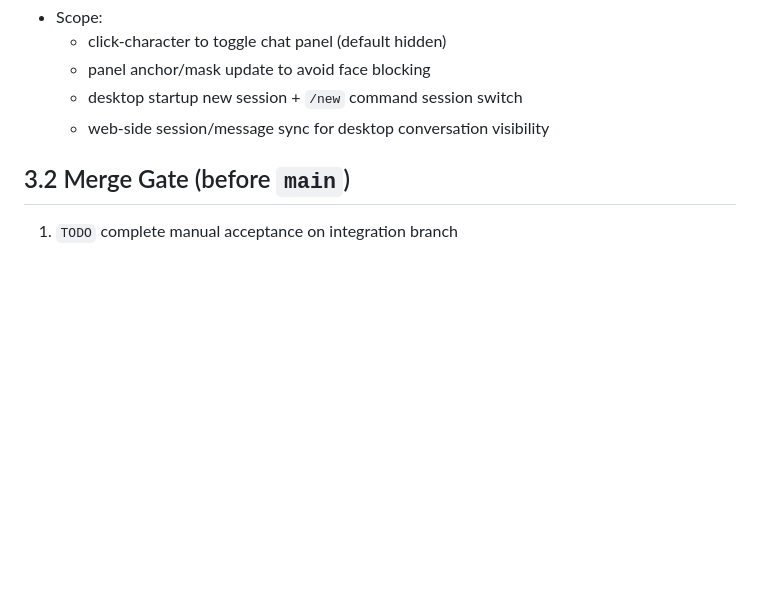
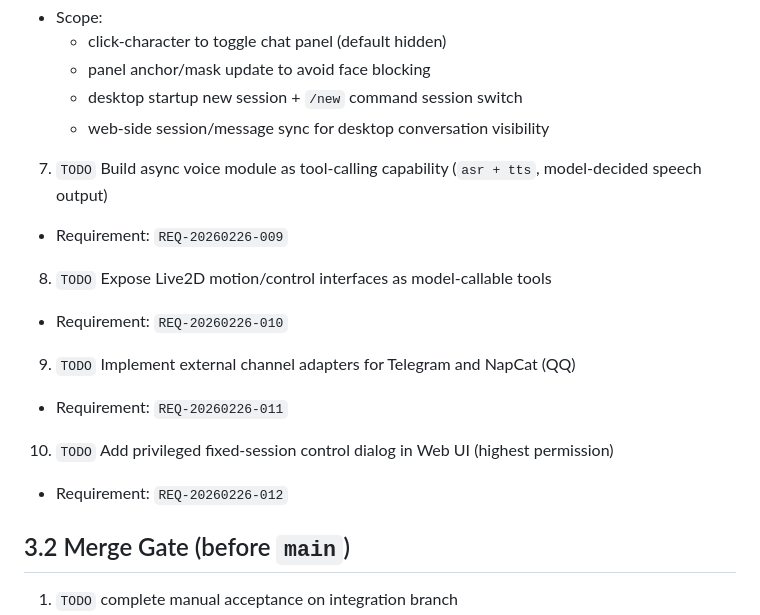
Before and after one commit to sdyzjx/desktop-ai-native-runtime, a Markdown page: PROGRESS_TODO.md, the part around one of its changes. Rendered like a GitHub page; blank space fills up the shorter version.

Commit message:
docs(todo): add voice/live2d/adapters/admin-session requirements

```diff
--- a/PROGRESS_TODO.md
+++ b/PROGRESS_TODO.md
@@ -85,6 +85,18 @@ Branch: `codex/feature/electron-desktop`
   - panel anchor/mask update to avoid face blocking
   - desktop startup new session + `/new` command session switch
   - web-side session/message sync for desktop conversation visibility
+
+7. `TODO` Build async voice module as tool-calling capability (`asr + tts`, model-decided speech output)
+- Requirement: `REQ-20260226-009`
+
+8. `TODO` Expose Live2D motion/control interfaces as model-callable tools
+- Requirement: `REQ-20260226-010`
+
+9. `TODO` Implement external channel adapters for Telegram and NapCat (QQ)
+- Requirement: `REQ-20260226-011`
+
+10. `TODO` Add privileged fixed-session control dialog in Web UI (highest permission)
+- Requirement: `REQ-20260226-012`
 
 ## 3.2 Merge Gate (before `main`)
 
```
Also changed, not shown: other parts of PROGRESS_TODO.md (+125 -0 lines).
